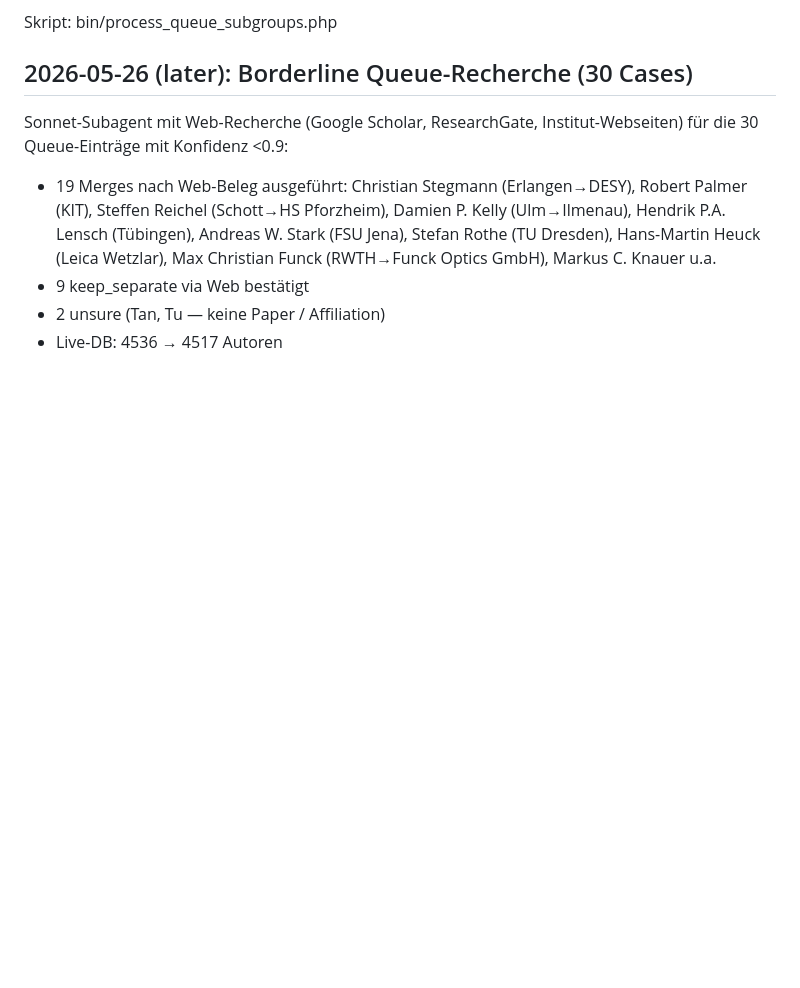
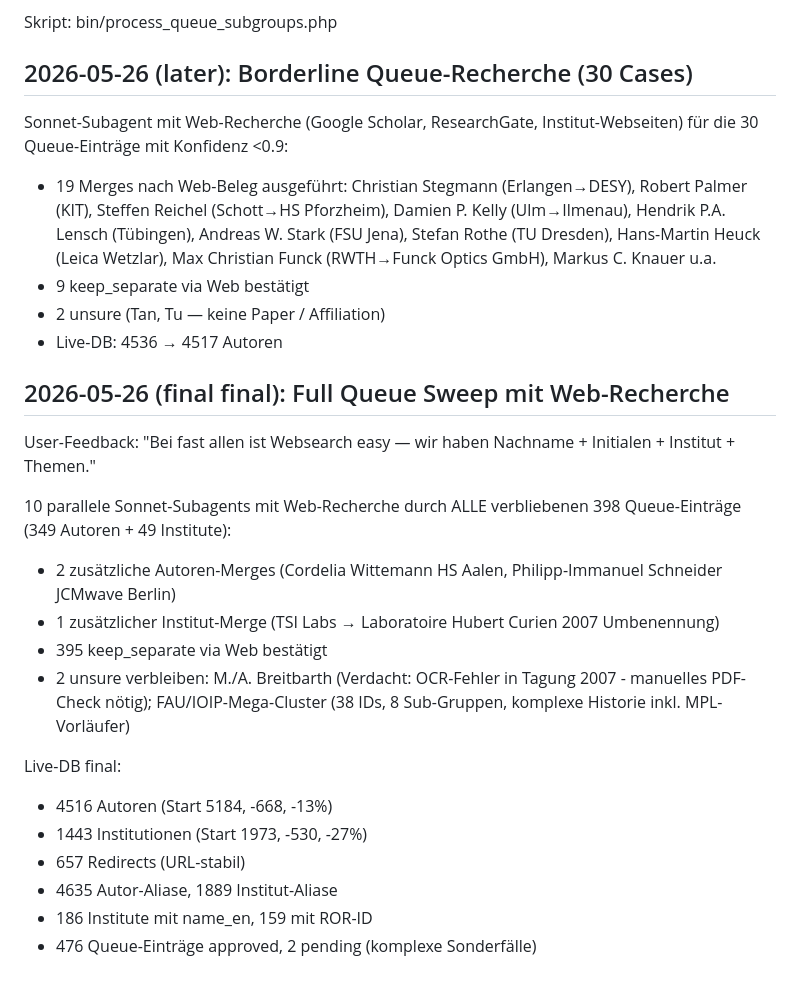
Before and after one commit to topruss05-lgtm/DGAO-Proceedings, a Markdown page: docs/superpowers/CHANGELOG.md, the part around the change. GitHub-like rendering; blank space fills up the shorter version.

Commit message:
chore: Full Queue Sweep — Web-Recherche aller 398 verbliebenen Cluster
10 Sonnet-Subagent-Batches mit Web-Recherche durch komplette
Queue. 3 weitere Merges via Web-Beleg (Wittemann, Schneider, TSI→
Hubert Curien). 395 keep_separate bestätigt. 2 unsure verbleiben.

Co-Authored-By: Claude Opus 4.7 (1M context) <noreply@anthropic.com>

```diff
--- a/docs/superpowers/CHANGELOG.md
+++ b/docs/superpowers/CHANGELOG.md
@@ -77,3 +77,21 @@ Sonnet-Subagent mit Web-Recherche (Google Scholar, ResearchGate, Institut-Websei
 - 9 keep_separate via Web bestätigt
 - 2 unsure (Tan, Tu — keine Paper / Affiliation)
 - Live-DB: 4536 → 4517 Autoren
+
+## 2026-05-26 (final final): Full Queue Sweep mit Web-Recherche
+
+User-Feedback: "Bei fast allen ist Websearch easy — wir haben Nachname + Initialen + Institut + Themen."
+
+10 parallele Sonnet-Subagents mit Web-Recherche durch ALLE verbliebenen 398 Queue-Einträge (349 Autoren + 49 Institute):
+- 2 zusätzliche Autoren-Merges (Cordelia Wittemann HS Aalen, Philipp-Immanuel Schneider JCMwave Berlin)
+- 1 zusätzlicher Institut-Merge (TSI Labs → Laboratoire Hubert Curien 2007 Umbenennung)
+- 395 keep_separate via Web bestätigt
+- 2 unsure verbleiben: M./A. Breitbarth (Verdacht: OCR-Fehler in Tagung 2007 - manuelles PDF-Check nötig); FAU/IOIP-Mega-Cluster (38 IDs, 8 Sub-Gruppen, komplexe Historie inkl. MPL-Vorläufer)
+
+Live-DB final:
+- 4516 Autoren (Start 5184, -668, -13%)
+- 1443 Institutionen (Start 1973, -530, -27%)
+- 657 Redirects (URL-stabil)
+- 4635 Autor-Aliase, 1889 Institut-Aliase
+- 186 Institute mit name_en, 159 mit ROR-ID
+- 476 Queue-Einträge approved, 2 pending (komplexe Sonderfälle)
```
